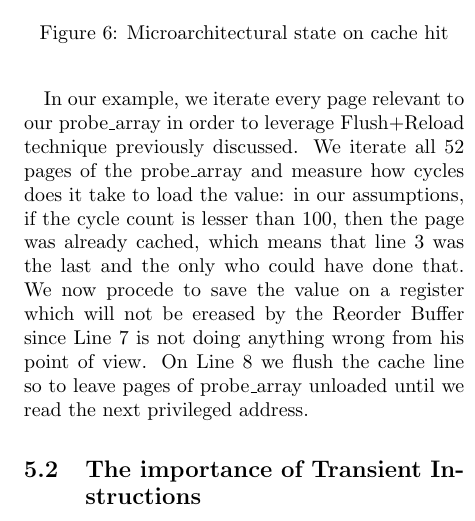
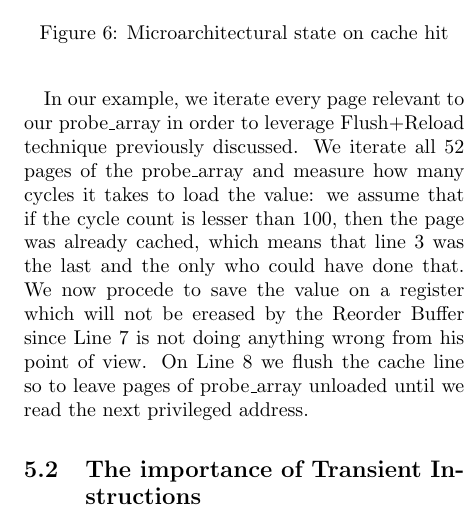
Before and after one commit to rahmec/meltdownandspectre, a LaTeX paper (meltdown-spectre-paper.tex, which reads mainmatter/3-meltdown.tex): part of one column of page 7 of 11, cut so that both start at the same text. Compiled offline with pdfLaTeX.

Commit message:
meltdown

```diff
--- a/mainmatter/3-meltdown.tex
+++ b/mainmatter/3-meltdown.tex
@@ -95,7 +95,7 @@ At this point all that's left to do is to store the secret value in a manner tha
 \end{figure}
 
 In our example, we iterate every page relevant to our probe\_array in order to leverage Flush+Reload technique previously discussed.
-We iterate all 52 pages of the probe\_array and measure how cycles does it take to load the value: in our assumptions, if the cycle count
+We iterate all 52 pages of the probe\_array and measure how many cycles it takes to load the value: we assume that if the cycle count
 is lesser than 100, then the page was already cached, which means that line 3 was the last and the only who could have done that.
 We now procede to save the value on a register which will not be ereased by the Reorder Buffer since Line 7 is not doing anything wrong
 from his point of view. On Line 8 we flush the cache line so to leave pages of probe\_array unloaded until we read the next privileged address.
```
